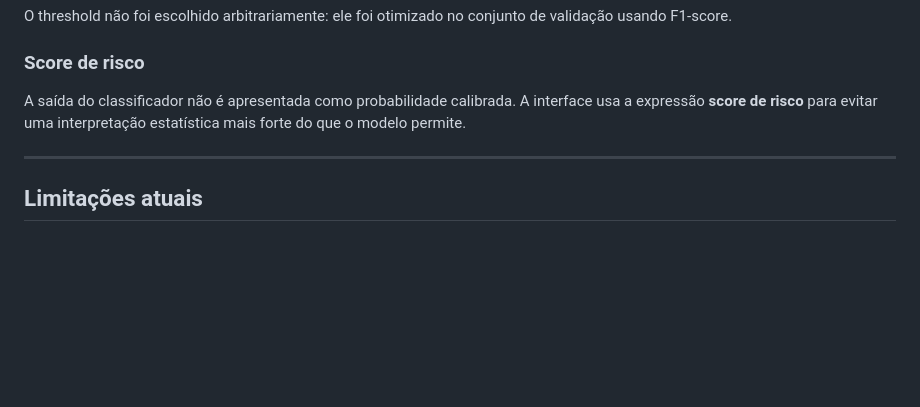
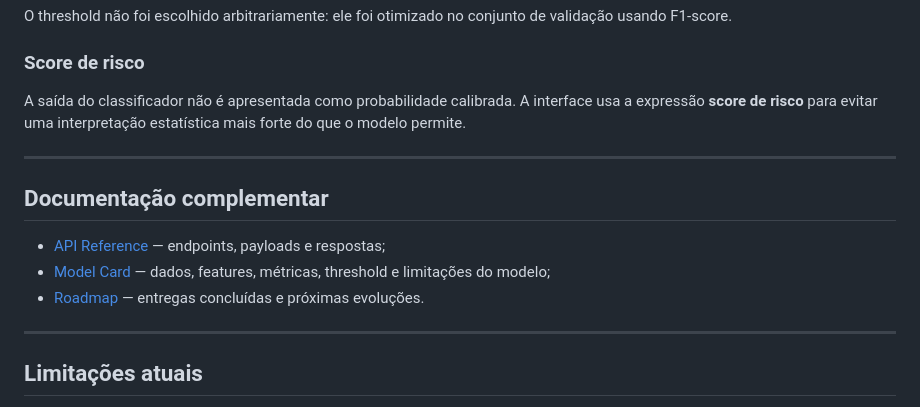
Before and after one commit to dudxzz-25/logisense-ai, a Markdown page: README.md, the part around the change. Rendered like a GitHub page; blank space fills up the shorter version.

Commit message:
docs: link API, model card and roadmap

```diff
--- a/README.md
+++ b/README.md
@@ -538,6 +538,14 @@ A saída do classificador não é apresentada como probabilidade calibrada. A in
 
 ---
 
+## Documentação complementar
+
+- [API Reference](docs/API.md) — endpoints, payloads e respostas;
+- [Model Card](docs/MODEL_CARD.md) — dados, features, métricas, threshold e limitações do modelo;
+- [Roadmap](docs/ROADMAP.md) — entregas concluídas e próximas evoluções.
+
+---
+
 ## Limitações atuais
 
 - dados sintéticos;
```
